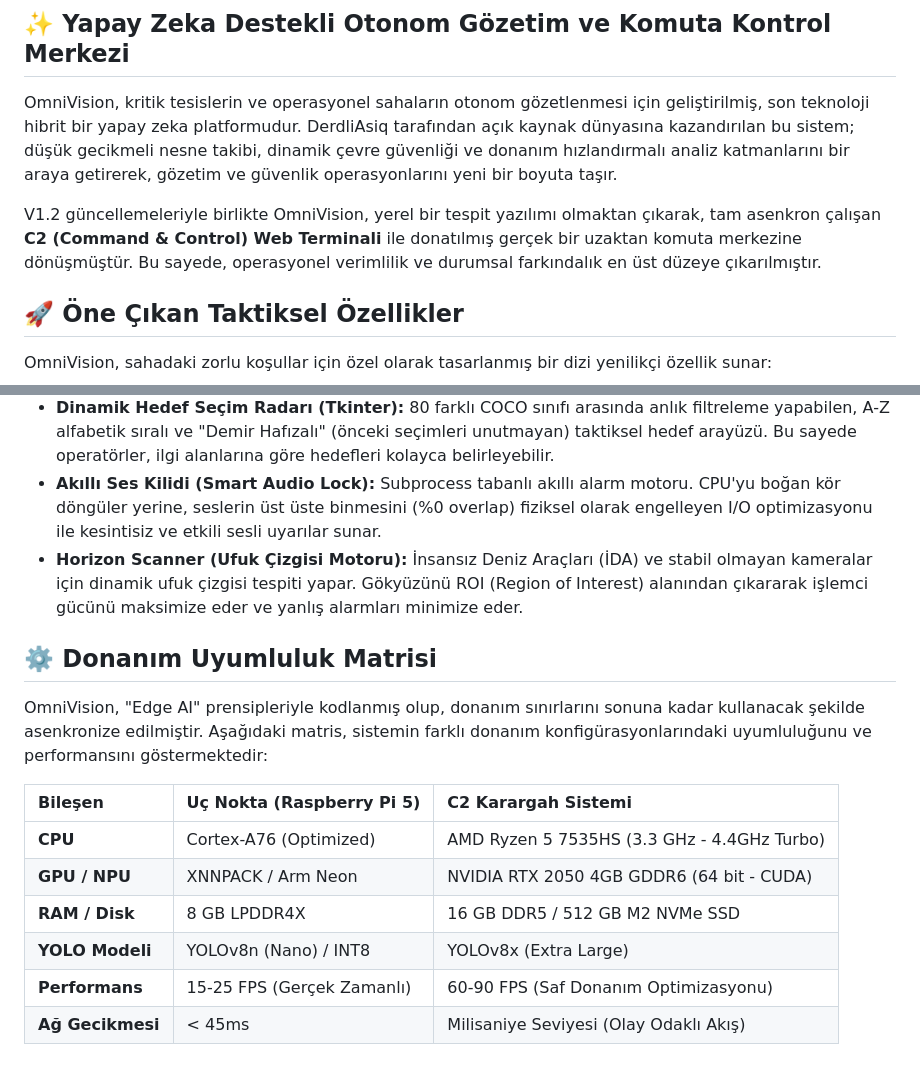
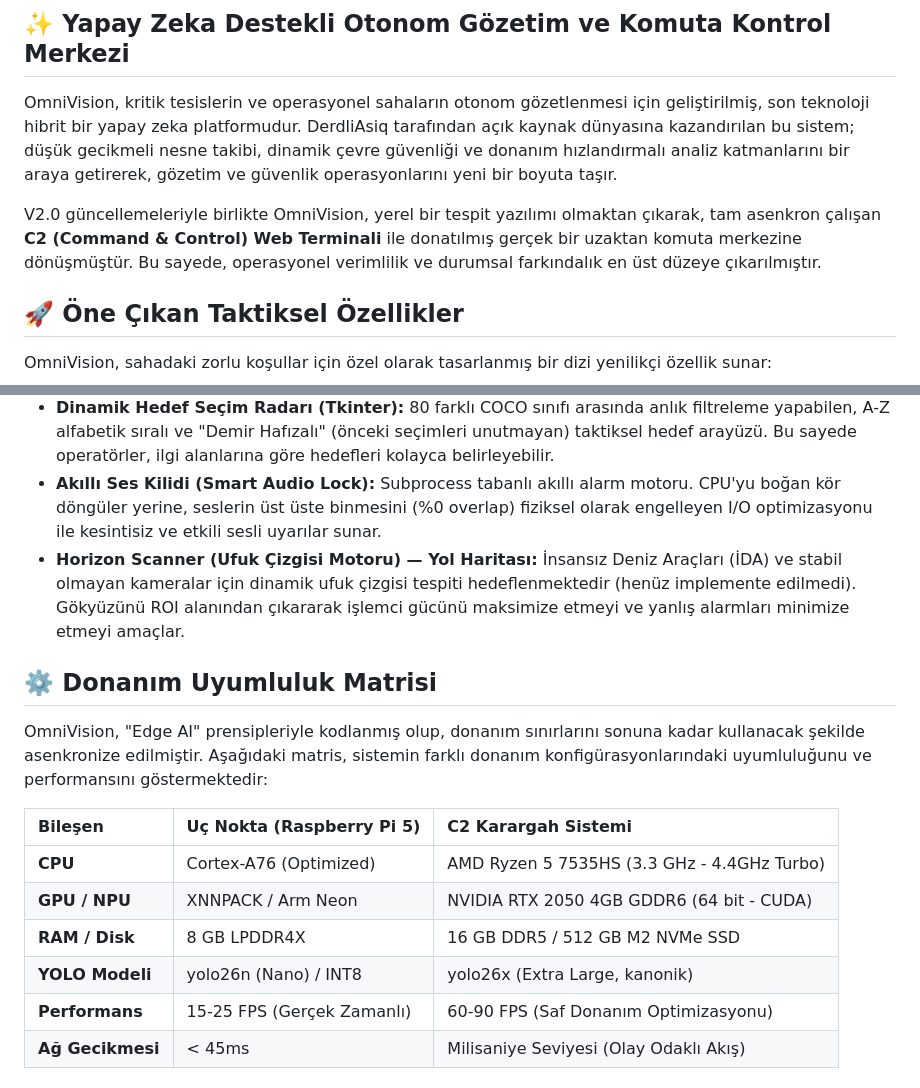
Before and after one commit to DerdliAsiq/OmniVision, a Markdown page: README.md, 2 parts joined by grey strips. Drawn GitHub-style.

```diff
--- a/README.md
+++ b/README.md
@@ -8,7 +8,7 @@ https://omnivision-q8xdmnay.manus.space/
 
 OmniVision, kritik tesislerin ve operasyonel sahaların otonom gözetlenmesi için geliştirilmiş, son teknoloji hibrit bir yapay zeka platformudur. DerdliAsiq tarafından açık kaynak dünyasına kazandırılan bu sistem; düşük gecikmeli nesne takibi, dinamik çevre güvenliği ve donanım hızlandırmalı analiz katmanlarını bir araya getirerek, gözetim ve güvenlik operasyonlarını yeni bir boyuta taşır.
 
-V1.2 güncellemeleriyle birlikte OmniVision, yerel bir tespit yazılımı olmaktan çıkarak, tam asenkron çalışan **C2 (Command & Control) Web Terminali** ile donatılmış gerçek bir uzaktan komuta merkezine dönüşmüştür. Bu sayede, operasyonel verimlilik ve durumsal farkındalık en üst düzeye çıkarılmıştır.
+V2.0 güncellemeleriyle birlikte OmniVision, yerel bir tespit yazılımı olmaktan çıkarak, tam asenkron çalışan **C2 (Command & Control) Web Terminali** ile donatılmış gerçek bir uzaktan komuta merkezine dönüşmüştür. Bu sayede, operasyonel verimlilik ve durumsal farkındalık en üst düzeye çıkarılmıştır.
 
 ## 🚀 Öne Çıkan Taktiksel Özellikler
 
@@ -19,7 +19,7 @@ OmniVision, sahadaki zorlu koşullar için özel olarak tasarlanmış bir dizi y
 *   **Kinetik Flaşör (Target Lock-on):** Radara giren tehditleri izlerken "tünel vizyonunu" önleyen çoklu tarama mimarisi. Seçili hedeflerin üzerine saniyede 6 kez Kırmızı/Siyah çakar (strobe) efekti ve taktiksel nişangah atarak operatörün dikkatini doğrudan merkeze çeker ve hızlı müdahale sağlar.
 *   **Dinamik Hedef Seçim Radarı (Tkinter):** 80 farklı COCO sınıfı arasında anlık filtreleme yapabilen, A-Z alfabetik sıralı ve "Demir Hafızalı" (önceki seçimleri unutmayan) taktiksel hedef arayüzü. Bu sayede operatörler, ilgi alanlarına göre hedefleri kolayca belirleyebilir.
 *   **Akıllı Ses Kilidi (Smart Audio Lock):** Subprocess tabanlı akıllı alarm motoru. CPU'yu boğan kör döngüler yerine, seslerin üst üste binmesini (%0 overlap) fiziksel olarak engelleyen I/O optimizasyonu ile kesintisiz ve etkili sesli uyarılar sunar.
-*   **Horizon Scanner (Ufuk Çizgisi Motoru):** İnsansız Deniz Araçları (İDA) ve stabil olmayan kameralar için dinamik ufuk çizgisi tespiti yapar. Gökyüzünü ROI (Region of Interest) alanından çıkararak işlemci gücünü maksimize eder ve yanlış alarmları minimize eder.
+*   **Horizon Scanner (Ufuk Çizgisi Motoru) — Yol Haritası:** İnsansız Deniz Araçları (İDA) ve stabil olmayan kameralar için dinamik ufuk çizgisi tespiti hedeflenmektedir (henüz implemente edilmedi). Gökyüzünü ROI alanından çıkararak işlemci gücünü maksimize etmeyi ve yanlış alarmları minimize etmeyi amaçlar.
 
 ## ⚙️ Donanım Uyumluluk Matrisi
 
@@ -30,7 +30,7 @@ OmniVision, "Edge AI" prensipleriyle kodlanmış olup, donanım sınırlarını
 | **CPU** | Cortex-A76 (Optimized)    | AMD Ryzen 5 7535HS (3.3 GHz - 4.4GHz Turbo) |
 | **GPU / NPU** | XNNPACK / Arm Neon        | NVIDIA RTX 2050 4GB GDDR6 (64 bit - CUDA) |
 | **RAM / Disk** | 8 GB LPDDR4X              | 16 GB DDR5 / 512 GB M2 NVMe SSD      |
-| **YOLO Modeli** | YOLOv8n (Nano) / INT8     | YOLOv8x (Extra Large)                |
+| **YOLO Modeli** | yolo26n (Nano) / INT8     | yolo26x (Extra Large, kanonik)                |
 | **Performans** | 15-25 FPS (Gerçek Zamanlı) | 60-90 FPS (Saf Donanım Optimizasyonu) |
 | **Ağ Gecikmesi** | < 45ms                    | Milisaniye Seviyesi (Olay Odaklı Akış) |
 
```
Also changed, not shown: other parts of README.md (+31 -3 lines).
